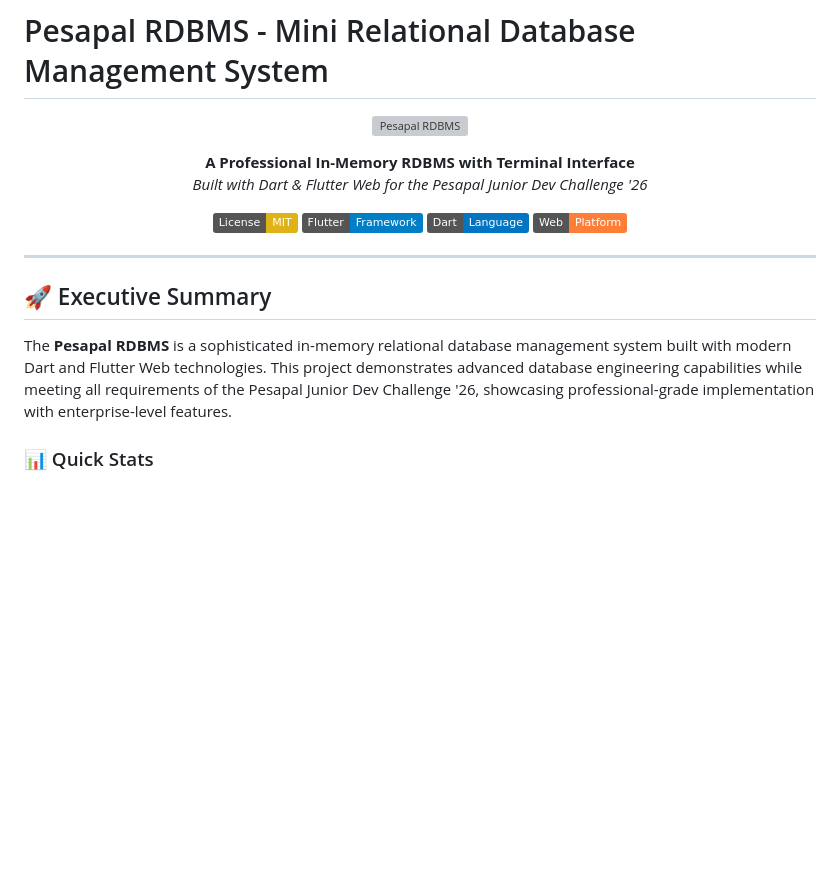
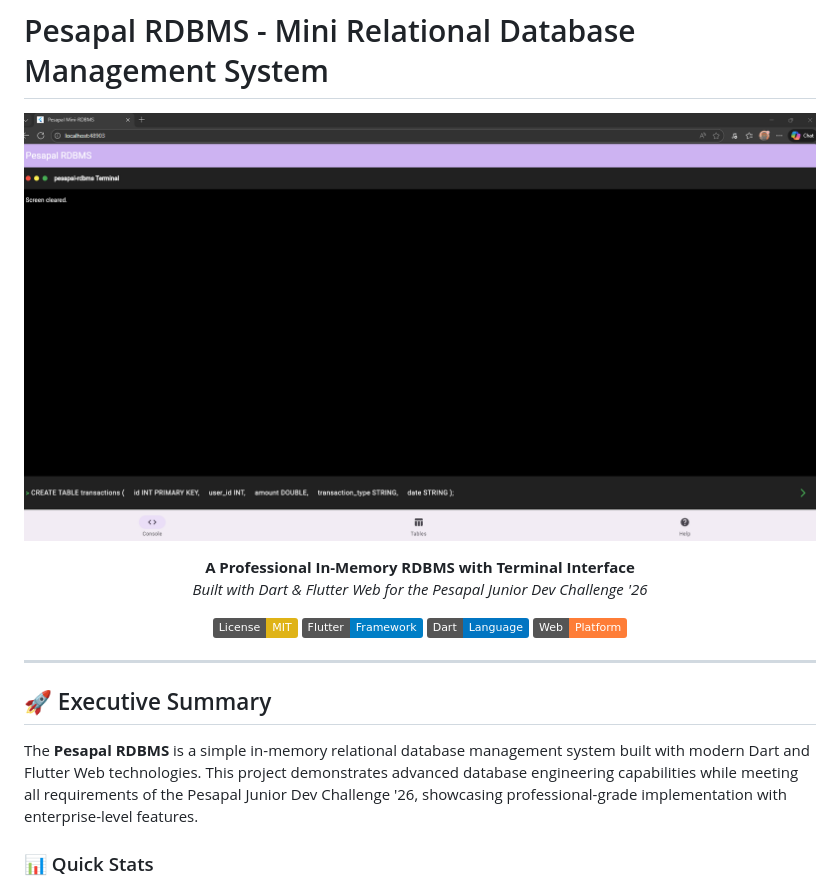
Before and after one commit to cxfer/pesapal-challenge, a Markdown page: README.md, the part around the change. Rendered like a GitHub page; badges without logos; blank space fills up the shorter version; grey boxes are pictures that could not be loaded.

```diff
--- a/README.md
+++ b/README.md
@@ -2,7 +2,7 @@
 
 <div align="center">
 
-[![Pesapal RDBMS](assets/mixup/app-preview.png)](#features)
+[![Pesapal RDBMS](assets/mixup/1.png)](#features)
 
 **A Professional In-Memory RDBMS with Terminal Interface**
 *Built with Dart & Flutter Web for the Pesapal Junior Dev Challenge '26*
@@ -18,7 +18,7 @@
 
 ## 🚀 Executive Summary
 
-The **Pesapal RDBMS** is a sophisticated in-memory relational database management system built with modern Dart and Flutter Web technologies. This project demonstrates advanced database engineering capabilities while meeting all requirements of the Pesapal Junior Dev Challenge '26, showcasing professional-grade implementation with enterprise-level features.
+The **Pesapal RDBMS** is a simple in-memory relational database management system built with modern Dart and Flutter Web technologies. This project demonstrates advanced database engineering capabilities while meeting all requirements of the Pesapal Junior Dev Challenge '26, showcasing professional-grade implementation with enterprise-level features.
 
 ### 📊 Quick Stats
 - **Languages**: Dart, HTML/CSS (via Flutter Web)
```
